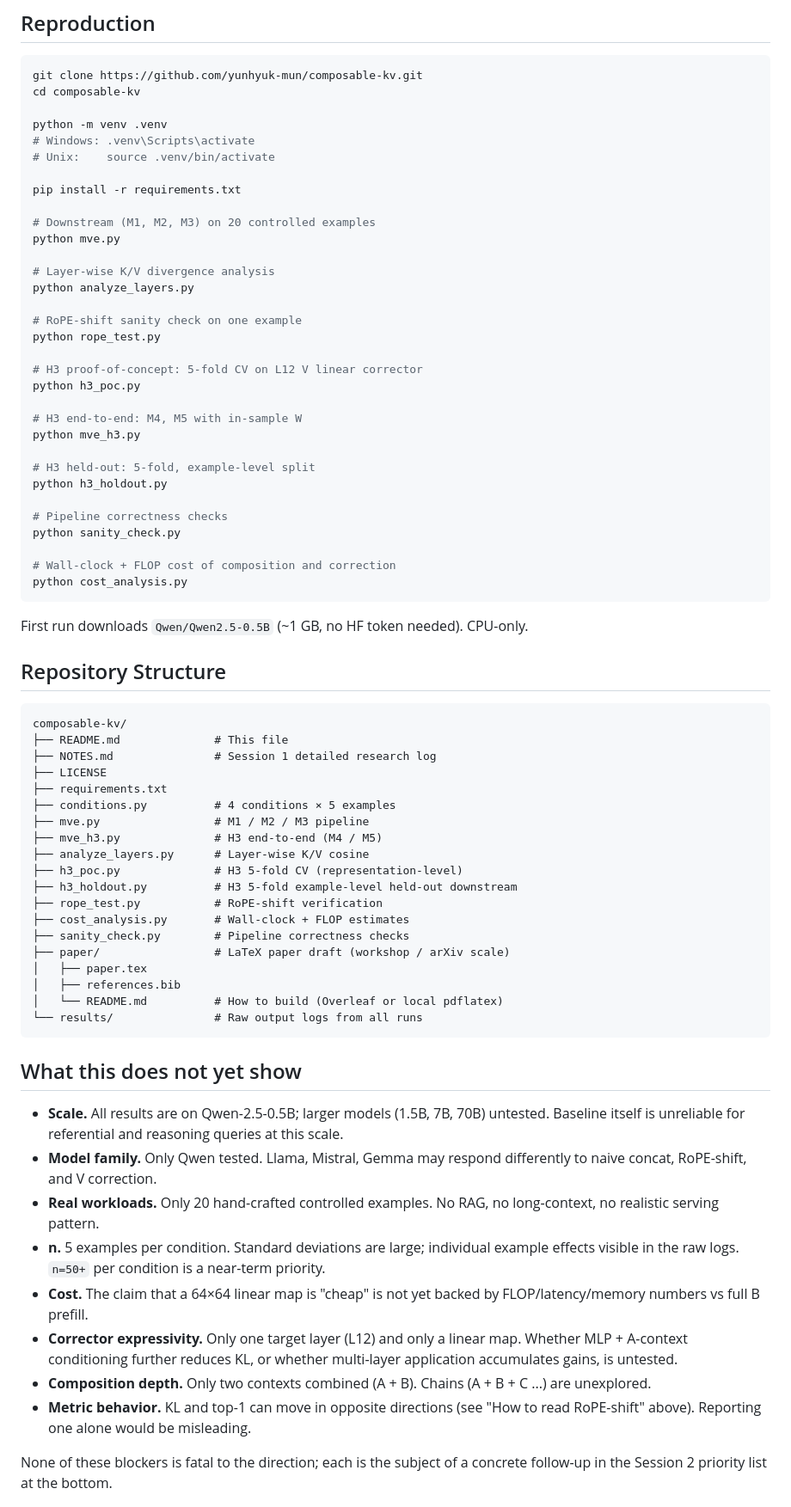
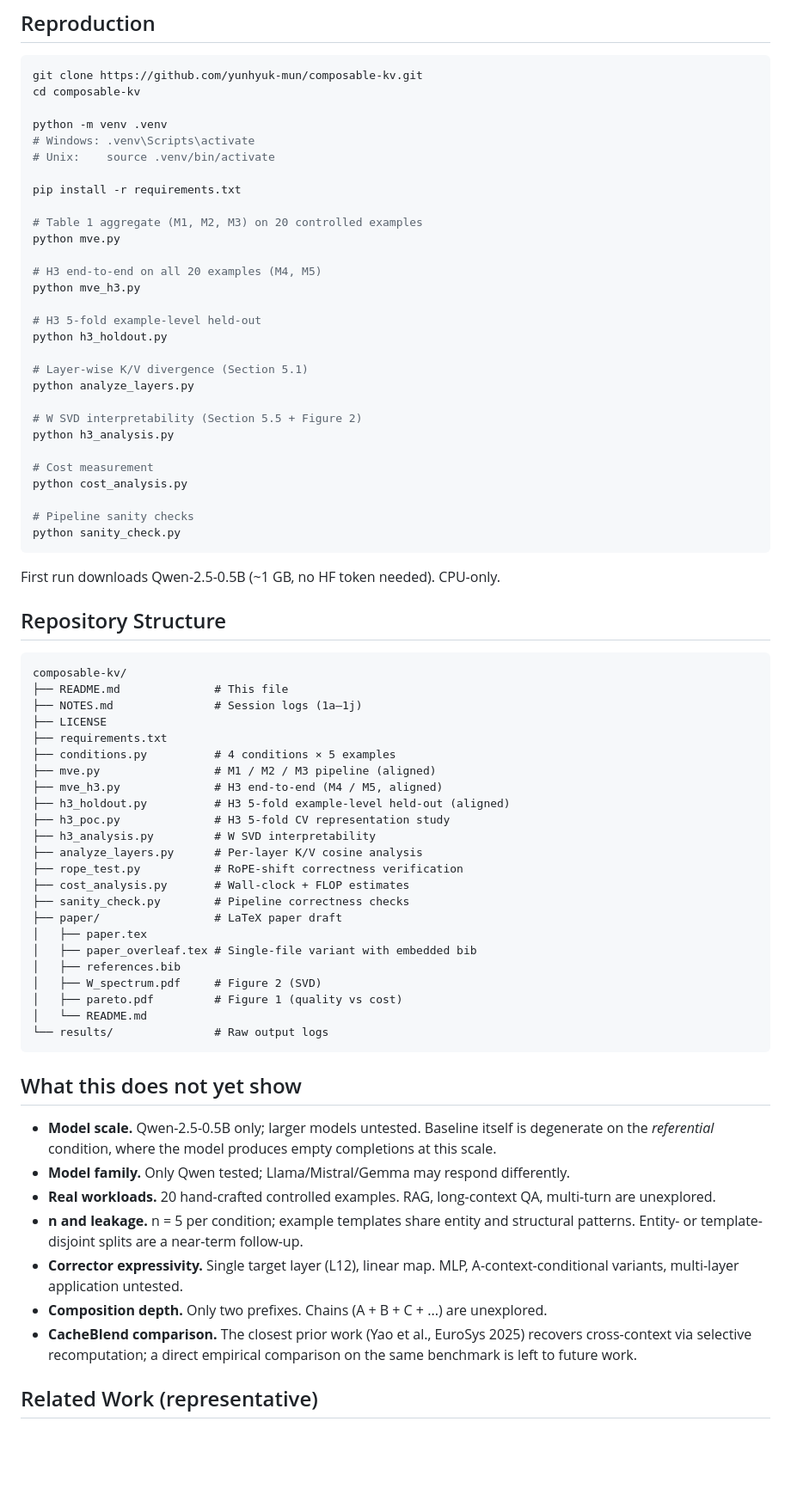
Before and after one commit to yunhyuk-mun/composable-kv, a Markdown page: README.md, the part around one of its changes. Shown at 86% size. Rendered like a GitHub page; blank space fills up the shorter version.

````diff
--- a/README.md
+++ b/README.md
@@ -59,67 +55,67 @@ python -m venv .venv
 
 pip install -r requirements.txt
 
-# Downstream (M1, M2, M3) on 20 controlled examples
+# Table 1 aggregate (M1, M2, M3) on 20 controlled examples
 python mve.py
 
-# Layer-wise K/V divergence analysis
+# H3 end-to-end on all 20 examples (M4, M5)
+python mve_h3.py
+
+# H3 5-fold example-level held-out
+python h3_holdout.py
+
+# Layer-wise K/V divergence (Section 5.1)
 python analyze_layers.py
 
-# RoPE-shift sanity check on one example
-python rope_test.py
+# W SVD interpretability (Section 5.5 + Figure 2)
+python h3_analysis.py
 
-# H3 proof-of-concept: 5-fold CV on L12 V linear corrector
-python h3_poc.py
+# Cost measurement
+python cost_analysis.py
 
-# H3 end-to-end: M4, M5 with in-sample W
-python mve_h3.py
-
-# H3 held-out: 5-fold, example-level split
-python h3_holdout.py
-
-# Pipeline correctness checks
+# Pipeline sanity checks
 python sanity_check.py
-
-# Wall-clock + FLOP cost of composition and correction
-python cost_analysis.py
 ```
 
-First run downloads `Qwen/Qwen2.5-0.5B` (~1 GB, no HF token needed). CPU-only.
+First run downloads Qwen-2.5-0.5B (~1 GB, no HF token needed). CPU-only.
 
 ## Repository Structure
 
 ```
 composable-kv/
 ├── README.md              # This file
-├── NOTES.md               # Session 1 detailed research log
+├── NOTES.md               # Session logs (1a–1j)
 ├── LICENSE
 ├── requirements.txt
 ├── conditions.py          # 4 conditions × 5 examples
-├── mve.py                 # M1 / M2 / M3 pipeline
-├── mve_h3.py              # H3 end-to-end (M4 / M5)
-├── analyze_layers.py      # Layer-wise K/V cosine
-├── h3_poc.py              # H3 5-fold CV (representation-level)
-├── h3_holdout.py          # H3 5-fold example-level held-out downstream
-├── rope_test.py           # RoPE-shift verification
+├── mve.py                 # M1 / M2 / M3 pipeline (aligned)
+├── mve_h3.py              # H3 end-to-end (M4 / M5, aligned)
+├── h3_holdout.py          # H3 5-fold example-level held-out (aligned)
+├── h3_poc.py              # H3 5-fold CV representation study
+├── h3_analysis.py         # W SVD interpretability
+├── analyze_layers.py      # Per-layer K/V cosine analysis
+├── rope_test.py           # RoPE-shift correctness verification
 ├── cost_analysis.py       # Wall-clock + FLOP estimates
 ├── sanity_check.py        # Pipeline correctness checks
-├── paper/                 # LaTeX paper draft (workshop / arXiv scale)
+├── paper/                 # LaTeX paper draft
 │   ├── paper.tex
+│   ├── paper_overleaf.tex # Single-file variant with embedded bib
 │   ├── references.bib
-│   └── README.md          # How to build (Overleaf or local pdflatex)
-└── results/               # Raw output logs from all runs
+│   ├── W_spectrum.pdf     # Figure 2 (SVD)
+│   ├── pareto.pdf         # Figure 1 (quality vs cost)
+│   └── README.md
+└── results/               # Raw output logs
 ```
 
 ## What this does not yet show
 
-- **Scale.** All results are on Qwen-2.5-0.5B; larger models (1.5B, 7B, 70B) untested. Baseline itself is unreliable for referential and reasoning queries at this scale.
-- **Model family.** Only Qwen tested. Llama, Mistral, Gemma may respond differently to naive concat, RoPE-shift, and V correction.
-- **Real workloads.** Only 20 hand-crafted controlled examples. No RAG, no long-context, no realistic serving pattern.
-- **n.** 5 examples per condition. Standard deviations are large; individual example effects visible in the raw logs. `n=50+` per condition is a near-term priority.
-- **Cost.** The claim that a 64×64 linear map is "cheap" is not yet backed by FLOP/latency/memory numbers vs full B prefill.
-- **Corrector expressivity.** Only one target layer (L12) and only a linear map. Whether MLP + A-context conditioning further reduces KL, or whether multi-layer application accumulates gains, is untested.
-- **Composition depth.** Only two contexts combined (A + B). Chains (A + B + C ...) are unexplored.
-- **Metric behavior.** KL and top-1 can move in opposite directions (see "How to read RoPE-shift" above). Reporting one alone would be misleading.
+- **Model scale.** Qwen-2.5-0.5B only; larger models untested. Baseline itself is degenerate on the *referential* condition, where the model produces empty completions at this scale.
+- **Model family.** Only Qwen tested; Llama/Mistral/Gemma may respond differently.
+- **Real workloads.** 20 hand-crafted controlled examples. RAG, long-context QA, multi-turn are unexplored.
+- **n and leakage.** n = 5 per condition; example templates share entity and structural patterns. Entity- or template-disjoint splits are a near-term follow-up.
+- **Corrector expressivity.** Single target layer (L12), linear map. MLP, A-context-conditional variants, multi-layer application untested.
+- **Composition depth.** Only two prefixes. Chains (A + B + C + ...) are unexplored.
+- **CacheBlend comparison.** The closest prior work (Yao et al., EuroSys 2025) recovers cross-context via selective recomputation; a direct empirical comparison on the same benchmark is left to future work.
 
-None of these blockers is fatal to the direction; each is the subject of a concrete follow-up in the Session 2 priority list at the bottom.
+## Related Work (representative)
 
````
Also changed, not shown: other parts of README.md (+43 -42 lines).
